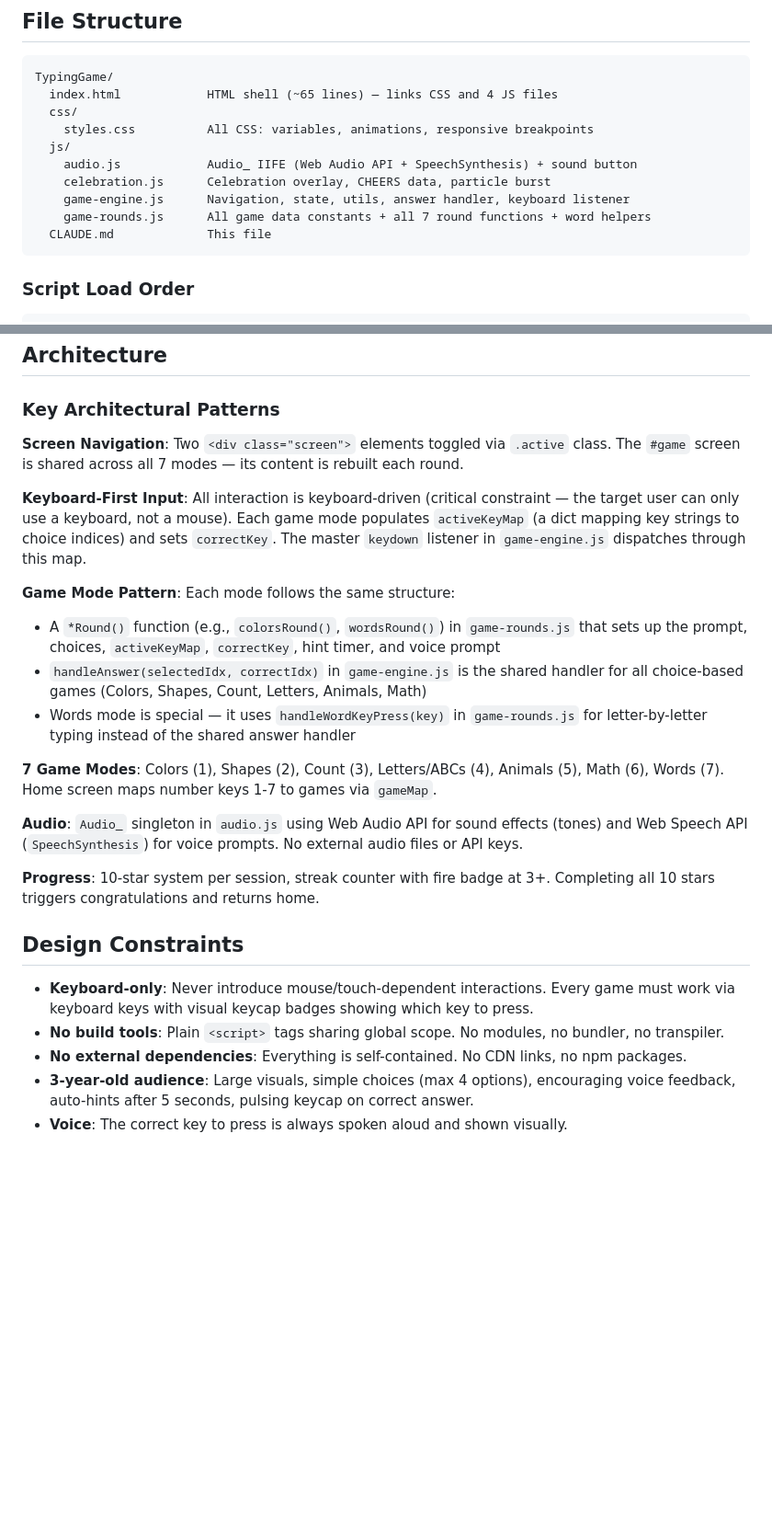
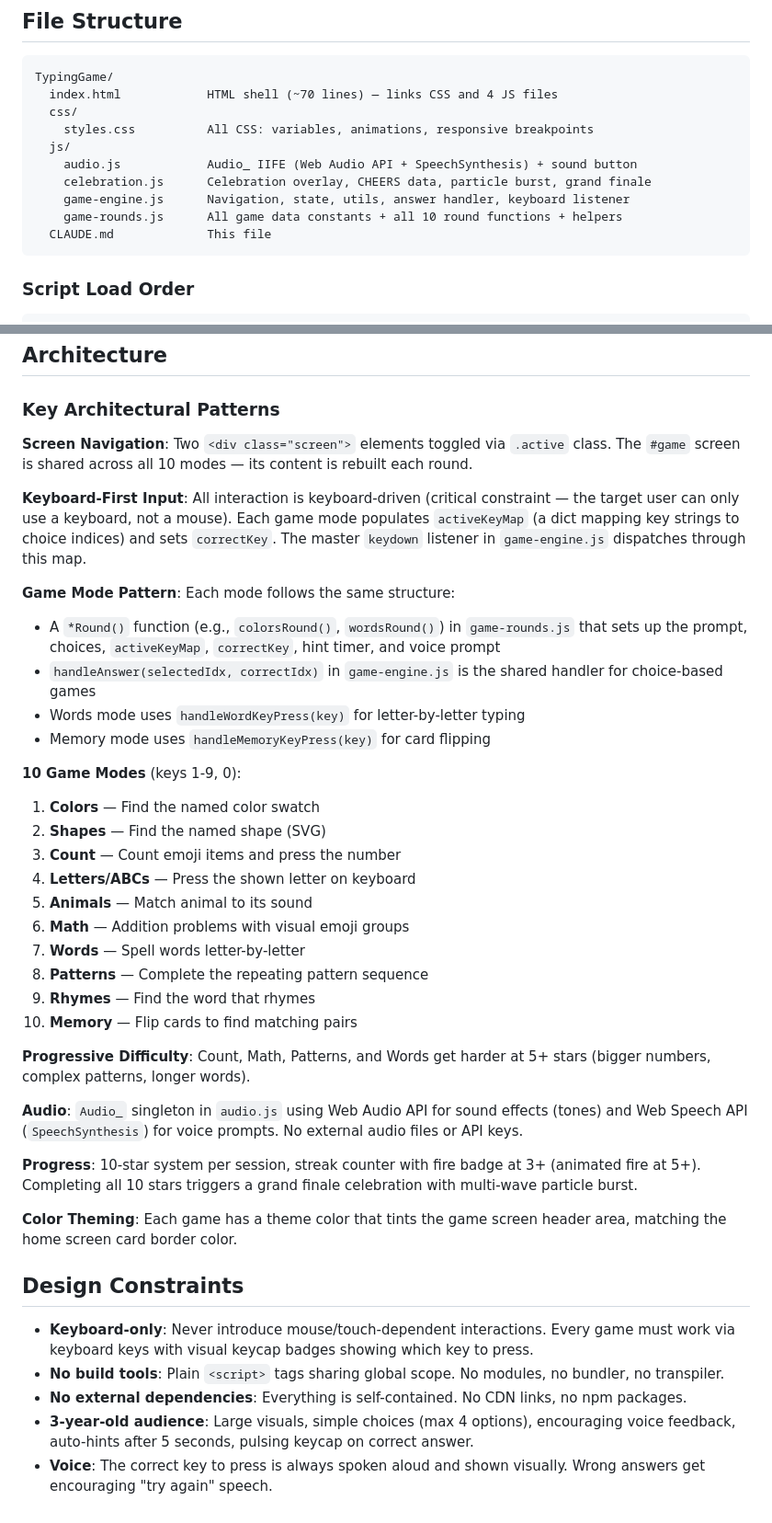
Before and after one commit to BrunodsLilly/TypingGame, a Markdown page: CLAUDE.md, 2 parts joined by grey strips. Shown at 92% size. Drawn GitHub-style; blank space fills up the shorter version.

Commit message:
Update CLAUDE.md for 10 games and new features
Document all 10 game modes, progressive difficulty, grand finale,
color theming, and improved voice feedback.

Co-Authored-By: Claude Opus 4.6 <noreply@anthropic.com>

````diff
--- a/CLAUDE.md
+++ b/CLAUDE.md
@@ -20,14 +20,14 @@ There are no tests, linter, or CI pipeline.
 
 ```
 TypingGame/
-  index.html            HTML shell (~65 lines) — links CSS and 4 JS files
+  index.html            HTML shell (~70 lines) — links CSS and 4 JS files
   css/
     styles.css          All CSS: variables, animations, responsive breakpoints
   js/
     audio.js            Audio_ IIFE (Web Audio API + SpeechSynthesis) + sound button
-    celebration.js      Celebration overlay, CHEERS data, particle burst
+    celebration.js      Celebration overlay, CHEERS data, particle burst, grand finale
     game-engine.js      Navigation, state, utils, answer handler, keyboard listener
-    game-rounds.js      All game data constants + all 7 round functions + word helpers
+    game-rounds.js      All game data constants + all 10 round functions + helpers
   CLAUDE.md             This file
 ```
 
@@ -46,20 +46,35 @@ All scripts share the global scope (no modules, no bundler). The load order matt
 
 ### Key Architectural Patterns
 
-**Screen Navigation**: Two `<div class="screen">` elements toggled via `.active` class. The `#game` screen is shared across all 7 modes — its content is rebuilt each round.
+**Screen Navigation**: Two `<div class="screen">` elements toggled via `.active` class. The `#game` screen is shared across all 10 modes — its content is rebuilt each round.
 
 **Keyboard-First Input**: All interaction is keyboard-driven (critical constraint — the target user can only use a keyboard, not a mouse). Each game mode populates `activeKeyMap` (a dict mapping key strings to choice indices) and sets `correctKey`. The master `keydown` listener in `game-engine.js` dispatches through this map.
 
 **Game Mode Pattern**: Each mode follows the same structure:
 - A `*Round()` function (e.g., `colorsRound()`, `wordsRound()`) in `game-rounds.js` that sets up the prompt, choices, `activeKeyMap`, `correctKey`, hint timer, and voice prompt
-- `handleAnswer(selectedIdx, correctIdx)` in `game-engine.js` is the shared handler for all choice-based games (Colors, Shapes, Count, Letters, Animals, Math)
-- Words mode is special — it uses `handleWordKeyPress(key)` in `game-rounds.js` for letter-by-letter typing instead of the shared answer handler
+- `handleAnswer(selectedIdx, correctIdx)` in `game-engine.js` is the shared handler for choice-based games
+- Words mode uses `handleWordKeyPress(key)` for letter-by-letter typing
+- Memory mode uses `handleMemoryKeyPress(key)` for card flipping
 
-**7 Game Modes**: Colors (1), Shapes (2), Count (3), Letters/ABCs (4), Animals (5), Math (6), Words (7). Home screen maps number keys 1-7 to games via `gameMap`.
+**10 Game Modes** (keys 1-9, 0):
+1. **Colors** — Find the named color swatch
+2. **Shapes** — Find the named shape (SVG)
+3. **Count** — Count emoji items and press the number
+4. **Letters/ABCs** — Press the shown letter on keyboard
+5. **Animals** — Match animal to its sound
+6. **Math** — Addition problems with visual emoji groups
+7. **Words** — Spell words letter-by-letter
+8. **Patterns** — Complete the repeating pattern sequence
+9. **Rhymes** — Find the word that rhymes
+0. **Memory** — Flip cards to find matching pairs
+
+**Progressive Difficulty**: Count, Math, Patterns, and Words get harder at 5+ stars (bigger numbers, complex patterns, longer words).
 
 **Audio**: `Audio_` singleton in `audio.js` using Web Audio API for sound effects (tones) and Web Speech API (`SpeechSynthesis`) for voice prompts. No external audio files or API keys.
 
-**Progress**: 10-star system per session, streak counter with fire badge at 3+. Completing all 10 stars triggers congratulations and returns home.
+**Progress**: 10-star system per session, streak counter with fire badge at 3+ (animated fire at 5+). Completing all 10 stars triggers a grand finale celebration with multi-wave particle burst.
+
+**Color Theming**: Each game has a theme color that tints the game screen header area, matching the home screen card border color.
 
 ## Design Constraints
 
@@ -67,4 +82,4 @@ All scripts share the global scope (no modules, no bundler). The load order matt
 - **No build tools**: Plain `<script>` tags sharing global scope. No modules, no bundler, no transpiler.
 - **No external dependencies**: Everything is self-contained. No CDN links, no npm packages.
 - **3-year-old audience**: Large visuals, simple choices (max 4 options), encouraging voice feedback, auto-hints after 5 seconds, pulsing keycap on correct answer.
-- **Voice**: The correct key to press is always spoken aloud and shown visually.
+- **Voice**: The correct key to press is always spoken aloud and shown visually. Wrong answers get encouraging "try again" speech.
````
